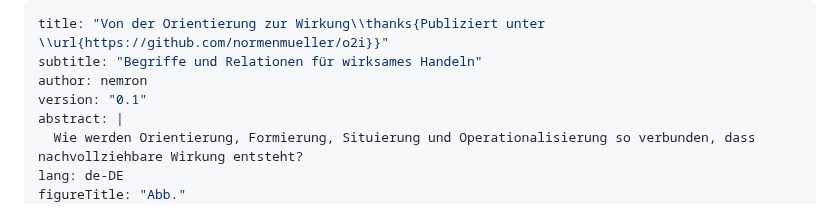
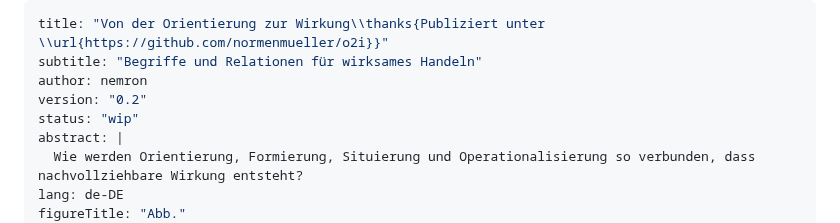
Before and after one commit to normenmueller/o2i, a Markdown page: o2i.md, the part around the change. Drawn GitHub-style.

Commit message:
start o2i v0.2 development

```diff
--- a/o2i.md
+++ b/o2i.md
@@ -2,7 +2,8 @@
 title: "Von der Orientierung zur Wirkung\\thanks{Publiziert unter \\url{https://github.com/normenmueller/o2i}}"
 subtitle: "Begriffe und Relationen für wirksames Handeln"
 author: nemron
-version: "0.1"
+version: "0.2"
+status: "wip"
 abstract: |
   Wie werden Orientierung, Formierung, Situierung und Operationalisierung so verbunden, dass nachvollziehbare Wirkung entsteht?
 lang: de-DE
```
